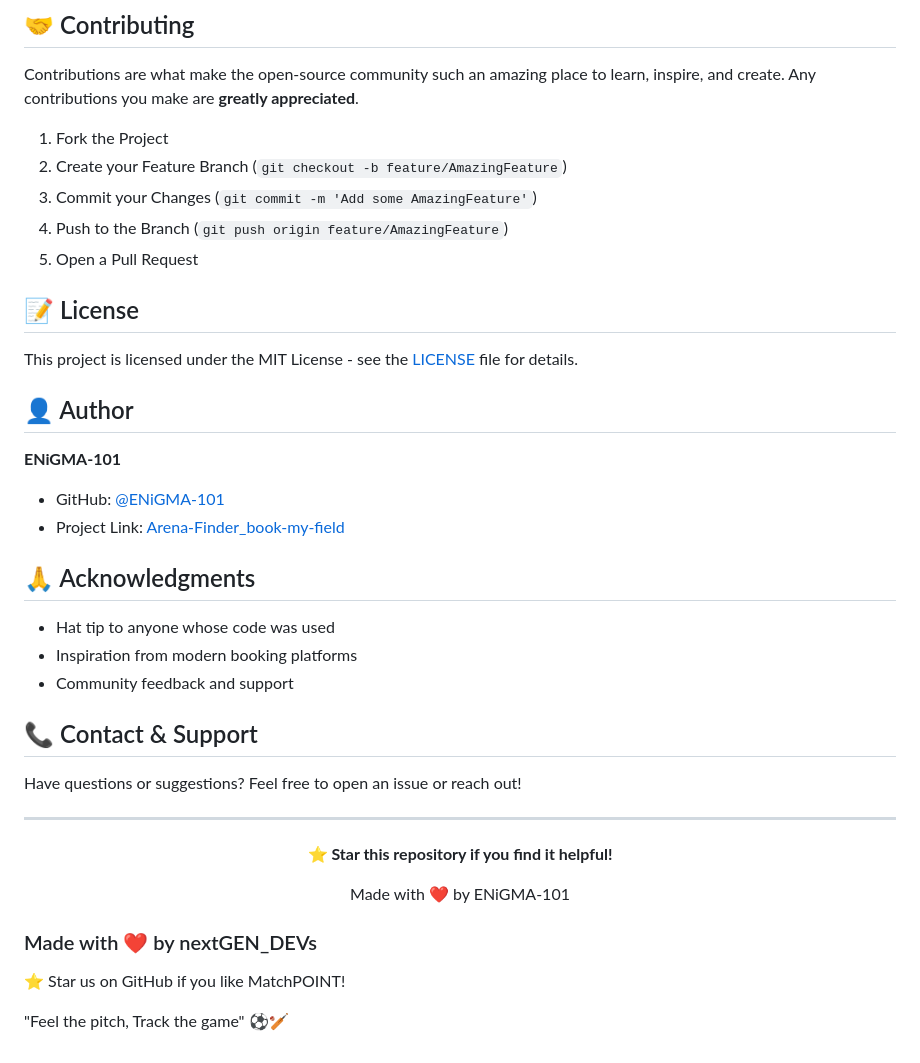
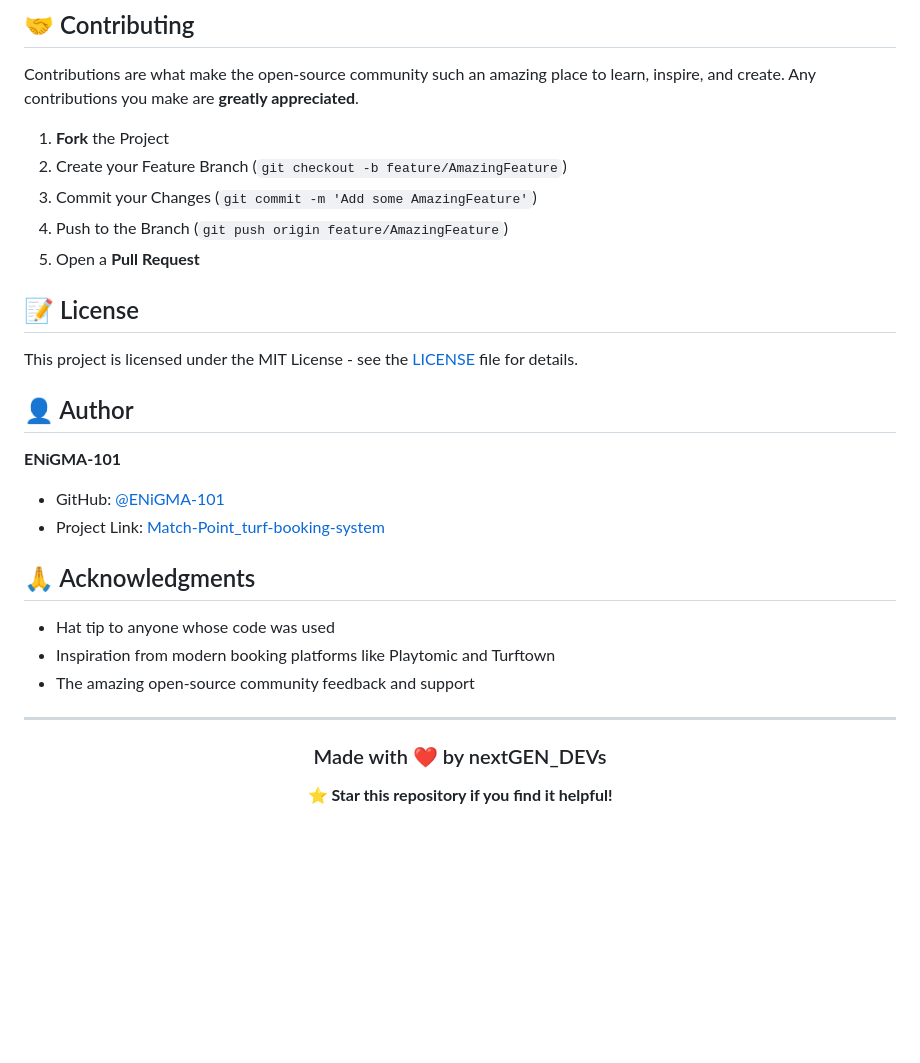
Before and after one commit to ENiGMA-101/Match-Point_turf-booking-system, a Markdown page: README.md, the part around one of its changes. GitHub-like rendering; blank space fills up the shorter version.

```diff
--- a/README.md
+++ b/README.md
@@ -85,11 +102,11 @@ Arena Finder is a comprehensive platform designed to simplify the process of dis
 
 Contributions are what make the open-source community such an amazing place to learn, inspire, and create. Any contributions you make are **greatly appreciated**.
 
-1. Fork the Project
+1. **Fork** the Project
 2. Create your Feature Branch (`git checkout -b feature/AmazingFeature`)
 3. Commit your Changes (`git commit -m 'Add some AmazingFeature'`)
 4. Push to the Branch (`git push origin feature/AmazingFeature`)
-5. Open a Pull Request
+5. Open a **Pull Request**
 
 ## 📝 License
 
@@ -100,32 +117,20 @@ This project is licensed under the MIT License - see the [LICENSE](LICENSE) file
 **ENiGMA-101**
 
 - GitHub: [@ENiGMA-101](https://github.com/ENiGMA-101)
-- Project Link: [Arena-Finder_book-my-field](https://github.com/ENiGMA-101/Arena-Finder_book-my-field)
+- Project Link: [Match-Point_turf-booking-system](https://github.com/ENiGMA-101/Match-Point_turf-booking-system)
 
 ## 🙏 Acknowledgments
 
 - Hat tip to anyone whose code was used
-- Inspiration from modern booking platforms
-- Community feedback and support
-
-## 📞 Contact & Support
-
-Have questions or suggestions? Feel free to open an issue or reach out!
+- Inspiration from modern booking platforms like Playtomic and Turftown
+- The amazing open-source community feedback and support
 
 ---
 
 <div align="center">
 
+### Made with ❤️ by nextGEN_DEVs
+
 **⭐ Star this repository if you find it helpful!**
 
-Made with ❤️ by ENiGMA-101
-
 </div>
-
-### Made with ❤️ by nextGEN_DEVs
-
-⭐ Star us on GitHub if you like MatchPOINT!
-
-"Feel the pitch, Track the game" ⚽🏏
-
-</div>
```
Also changed, not shown: other parts of README.md (+59 -42 lines).
